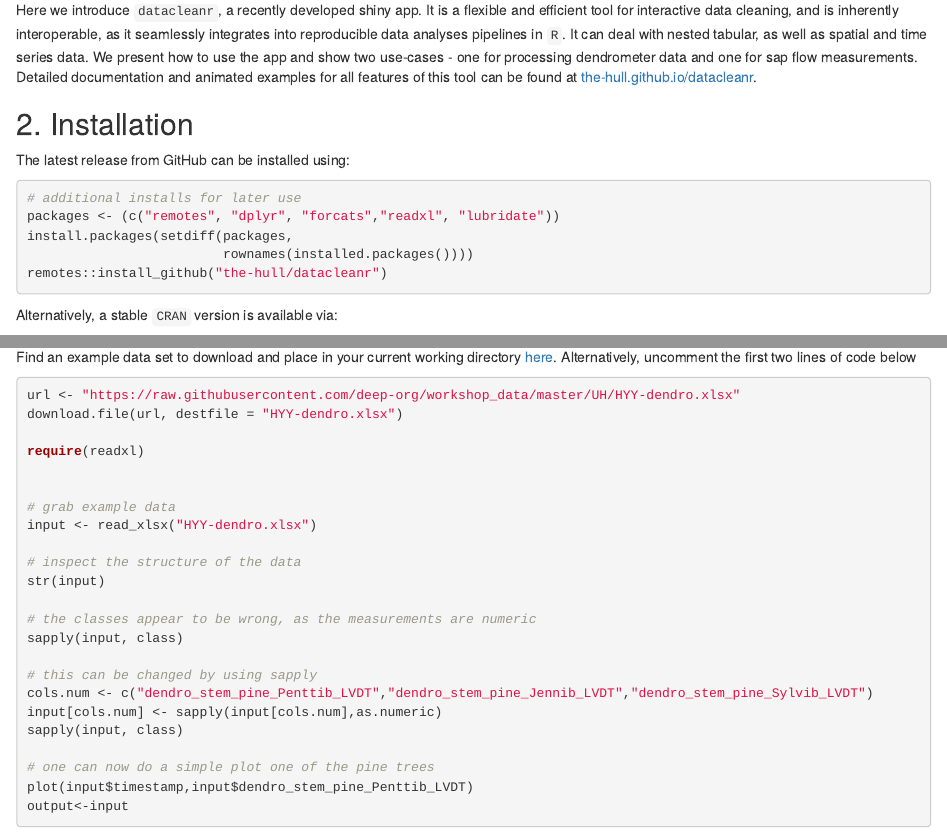
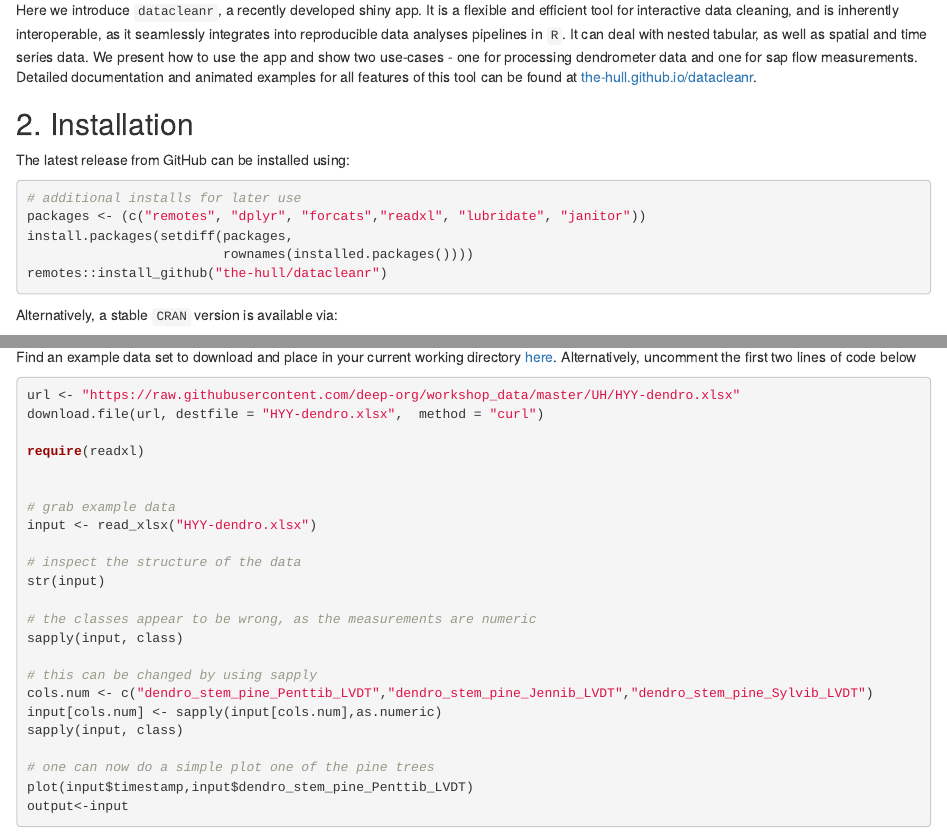
Before and after one commit to deep-org/website, an R Markdown document (content/docs-workshops/esa-workshop2021/01_datacleanr.Rmarkdown): the page in a window 1100 px wide, from 370 px down, and a second part further down, joined at a grey line. Rendered offline with R 4.5, knitr and Pandoc, with nearby package versions.

Commit message:
added curl support

````diff
--- a/content/docs-workshops/esa-workshop2021/01_datacleanr.Rmarkdown
+++ b/content/docs-workshops/esa-workshop2021/01_datacleanr.Rmarkdown
@@ -55,7 +55,7 @@ The latest release from GitHub can be installed using:
 
 ```{r eval = FALSE}
 # additional installs for later use
-packages <- (c("remotes", "dplyr", "forcats","readxl", "lubridate"))
+packages <- (c("remotes", "dplyr", "forcats","readxl", "lubridate", "janitor"))
 install.packages(setdiff(packages,
                          rownames(installed.packages())))
 remotes::install_github("the-hull/datacleanr")
@@ -161,7 +161,7 @@ Alternatively, uncomment the first two lines of code below
 
 ```{r}
 url <- "https://raw.githubusercontent.com/deep-org/workshop_data/master/UH/HYY-dendro.xlsx"
-download.file(url, destfile = "HYY-dendro.xlsx")
+download.file(url, destfile = "HYY-dendro.xlsx",  method = "curl")
 
 require(readxl)
 
````
Also changed, not shown: sapflow_cleaned.Rds (deleted), content/docs-workshops/esa-workshop2021/01_datacleanr.Rmarkdown (11 more changed lines), 2 other files.
